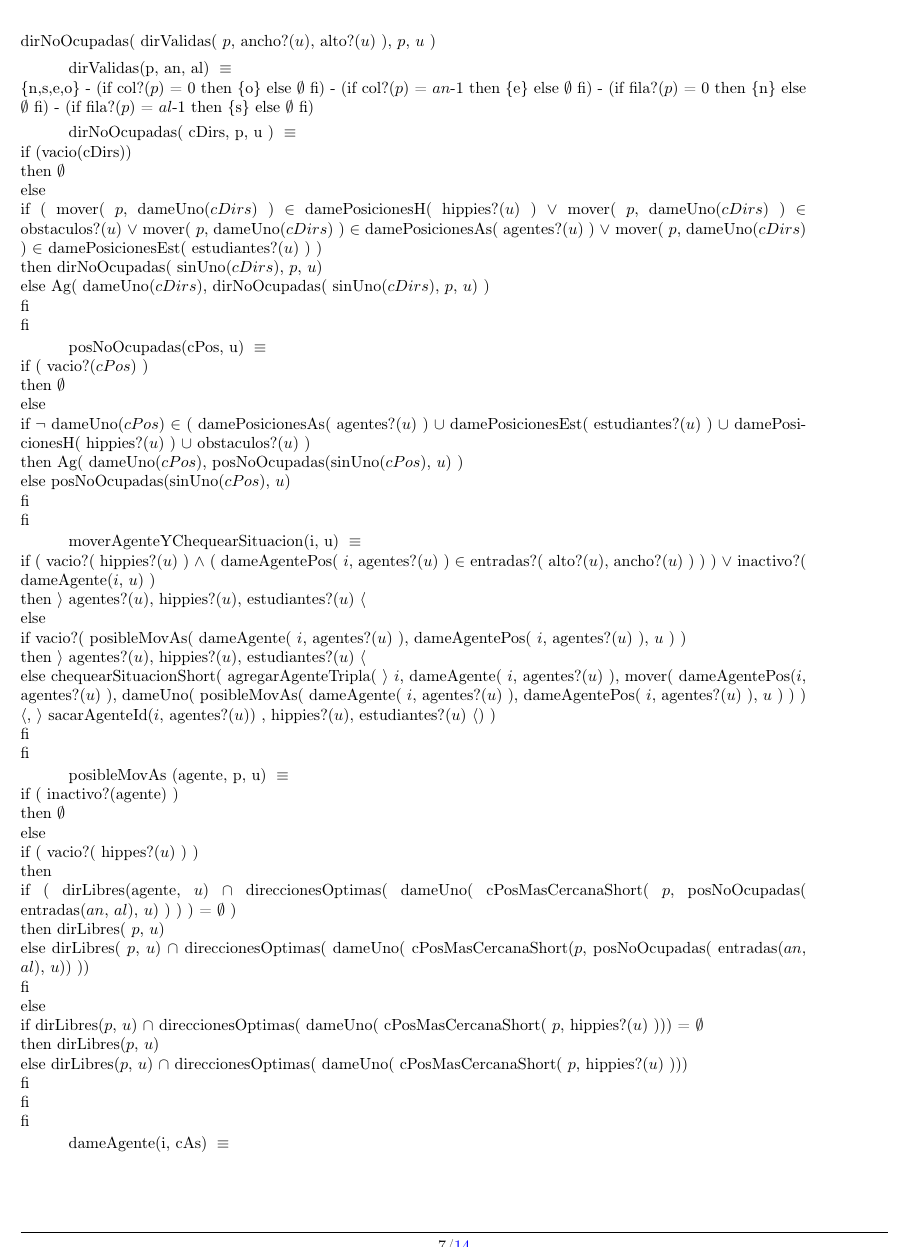
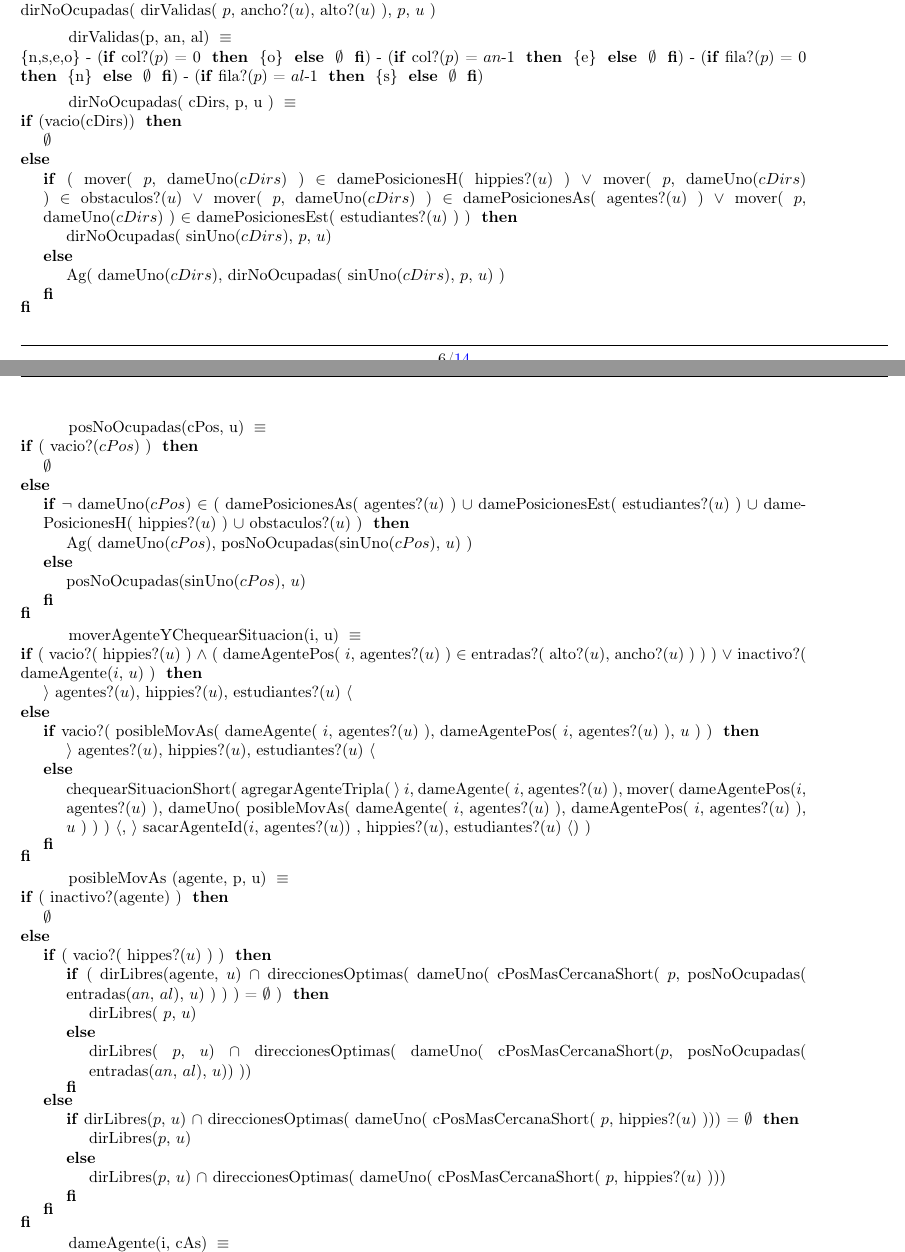
Before and after one commit to sgrodriguez/Algo2-tp1, a LaTeX document (tp1_AltaSeguridadNosCuida/LaTeX/tp1.tex): part of page 7 of 14 before the commit and two parts of pages 6 and 7 of 14 after it, the two joined at a grey line, cut so that both start at the same text. Compiled offline with pdfLaTeX.

Commit message:
repara los IFs por los correspondientes

```diff
--- a/tp1_AltaSeguridadNosCuida/LaTeX/tp1.tex
+++ b/tp1_AltaSeguridadNosCuida/LaTeX/tp1.tex
@@ -697,78 +629,59 @@ Otras Operaciones
 
 \tadAxioma{dirValidas(p, an, al)}{
 	\{n,s,e,o\}
-	 - (if col?($p$) = 0 then \{o\} else $\emptyset$ fi)
-	 - (if col?($p$) = $an$-1 then \{e\} else $\emptyset$ fi)
-	 - (if fila?($p$) = 0 then \{n\} else $\emptyset$ fi)
-	 - (if fila?($p$) = $al$-1 then \{s\} else $\emptyset$ fi)
+	 - (\IF col?($p$) = 0 THEN \{o\} ELSE $\emptyset$ FI)
+	 - (\IF col?($p$) = $an$-1 THEN \{e\} ELSE $\emptyset$ FI)
+	 - (\IF fila?($p$) = 0 THEN \{n\} ELSE $\emptyset$ FI)
+	 - (\IF fila?($p$) = $al$-1 THEN \{s\} ELSE $\emptyset$ FI)
 }
 
 \tadAxioma{dirNoOcupadas( cDirs, p, u )}{
-	if (vacio(cDirs))
-		\\
-		then
+	\IF(vacio(cDirs))
+		THEN
 			$\emptyset$
-		\\
-		else
-			\\
-			if 	(	mover( $p$, dameUno($cDirs$) ) $\in$ damePosicionesH( hippies?($u$) ) $\lor$
+		ELSE
+			{\IF	(	mover( $p$, dameUno($cDirs$) ) $\in$ damePosicionesH( hippies?($u$) ) $\lor$
 					mover( $p$, dameUno($cDirs$) ) $\in$ obstaculos?($u$) $\lor$
 					mover( $p$, dameUno($cDirs$) ) $\in$ damePosicionesAs( agentes?($u$) ) $\lor$
 					mover( $p$, dameUno($cDirs$) ) $\in$ damePosicionesEst( estudiantes?($u$) )
 				)
-				\\
-				then\
+				THEN
 					dirNoOcupadas( sinUno($cDirs$), $p$, $u$)
-				\\
-				else
+				ELSE
 					Ag( dameUno($cDirs$), dirNoOcupadas( sinUno($cDirs$), $p$, $u$) )
-			\\
-			fi
-	\\
-	fi
+			FI}
+	FI
 }
 
 % Macro2 = mover( p, dameUno(cDirs) )
 
 \tadAxioma{posNoOcupadas(cPos, u)}{
-	if ( vacio?($cPos$) )
-		\\
-		then
+	\IF( vacio?($cPos$) )
+		THEN
 			$\emptyset$
-		\\
-		else
-			\\
-			if $\neg$ dameUno($cPos$) $\in$ ( damePosicionesAs( agentes?($u$) ) $\cup$
+		ELSE
+			{\IF $\neg$ dameUno($cPos$) $\in$ ( damePosicionesAs( agentes?($u$) ) $\cup$
 											damePosicionesEst( estudiantes?($u$) ) $\cup$
 											damePosicionesH( hippies?($u$) ) $\cup$
 											obstaculos?($u$)
-										)
-				\\
-				then
+						)
+				THEN
 					Ag( dameUno($cPos$), posNoOcupadas(sinUno($cPos$), $u$) )
-				\\
-				else
+				ELSE
 					posNoOcupadas(sinUno($cPos$), $u$)
-			\\
-			fi
-	\\
-	fi
+			FI}
+	FI
 }
 
 \tadAxioma{moverAgenteYChequearSituacion(i, u)}{
-	if ( vacio?( hippies?($u$) ) $\land$ ( dameAgentePos( $i$, agentes?($u$) ) $\in$ entradas?( alto?($u$), ancho?($u$) ) ) ) $\lor$ inactivo?( dameAgente($i$, $u$) )
-		\\
-		then
+	\IF( vacio?( hippies?($u$) ) $\land$ ( dameAgentePos( $i$, agentes?($u$) ) $\in$ entradas?( alto?($u$), ancho?($u$) ) ) ) $\lor$ inactivo?( dameAgente($i$, $u$) )
+		THEN
 			$\rangle$ agentes?($u$), hippies?($u$), estudiantes?($u$) $\langle$
-		\\
-		else
-			\\
-			if vacio?( posibleMovAs( dameAgente( $i$, agentes?($u$) ), dameAgentePos( $i$, agentes?($u$) ), $u$ ) )
-				\\
-				then
+		ELSE
+			{\IF vacio?( posibleMovAs( dameAgente( $i$, agentes?($u$) ), dameAgentePos( $i$, agentes?($u$) ), $u$ ) )
+				THEN
 					$\rangle$ agentes?($u$), hippies?($u$), estudiantes?($u$) $\langle$
-				\\
-				else
+				ELSE
 					chequearSituacionShort(
 						agregarAgenteTripla(
 							$\rangle$
@@ -785,67 +698,46 @@ Otras Operaciones
 								)
 							$\langle$,
 					$\rangle$ sacarAgenteId($i$, agentes?($u$)) , hippies?($u$), estudiantes?($u$) $\langle$) )
-			\\
-			fi
-	\\
-	fi
+			FI}
+	FI
 }
 
 \tadAxioma{posibleMovAs (agente, p, u)}{
-	if ( inactivo?(agente) )
-		\\
-		then
+	\IF( inactivo?(agente) )
+		THEN
 			$\emptyset$
-		\\
-		else
-			\\
-			if ( vacio?( hippes?($u$) ) )
-				\\
-				then
-					\\
-					if ( dirLibres(agente, $u$) $\cap$ direccionesOptimas( dameUno( cPosMasCercanaShort( $p$, posNoOcupadas( entradas($an$, $al$), $u$) ) ) ) = $\emptyset$ )
-						\\
-						then
+		ELSE
+			{\IF( vacio?( hippes?($u$) ) )
+				THEN
+					{\IF( dirLibres(agente, $u$) $\cap$ direccionesOptimas( dameUno( cPosMasCercanaShort( $p$, posNoOcupadas( entradas($an$, $al$), $u$) ) ) ) = $\emptyset$ )
+						THEN
 							dirLibres( $p$, $u$)
-						\\
-						else
+						ELSE
 							dirLibres( $p$, $u$) $\cap$ direccionesOptimas( dameUno( cPosMasCercanaShort($p$, posNoOcupadas( entradas($an$, $al$), $u$)) ))
-					\\
-					fi
-			\\
-			else
-				\\
-				if dirLibres($p$, $u$) $\cap$ direccionesOptimas( dameUno( cPosMasCercanaShort( $p$, hippies?($u$) ))) = $\emptyset$
-					\\
-					then
+					FI}
+			ELSE
+				{\IF dirLibres($p$, $u$) $\cap$ direccionesOptimas( dameUno( cPosMasCercanaShort( $p$, hippies?($u$) ))) = $\emptyset$
+					THEN
 						dirLibres($p$, $u$)
-					\\
-					else
+					ELSE
 						dirLibres($p$, $u$) $\cap$ direccionesOptimas( dameUno( cPosMasCercanaShort( $p$, hippies?($u$) )))
-				\\
-				fi
-			\\
-			fi
-	\\
-	fi
+				FI}
+			FI}
+	FI
 }
 
 \tadAxioma{dameAgente(i, cAs)}{
-	if ( $\Pi_{1}$( dameUno($cAs$)) = $i$ )
-		\\
-		then
+	\IF( $\Pi_{1}$( dameUno($cAs$)) = $i$ )
+		THEN
 			$\Pi_{2}$( dameUno($cAs$) )
-		\\
-		else
+		ELSE
 			dameAgente( $i$, sinUno($cAs$) )
-	\\
-	fi
+	FI
 }
 
 \tadAxioma{dameAgentePos(i, cAs)}{
-	if ( $\Pi_{1}$(dameUno($cAs$)) = $i$ )
-		then
+	\IF( $\Pi_{1}$(dameUno($cAs$)) = $i$ )
+		THEN
 			$\Pi_{3}$( dameUno($cAs$) )
-		else
+		ELSE
 			dameAgente( $i$, sinUno($cAs$) )
-	fi
```
Also changed, not shown: tp1_AltaSeguridadNosCuida/LaTeX/tp1.pdf, tp1_AltaSeguridadNosCuida/LaTeX/tp1.tex (255 more changed lines), 2 other files.
